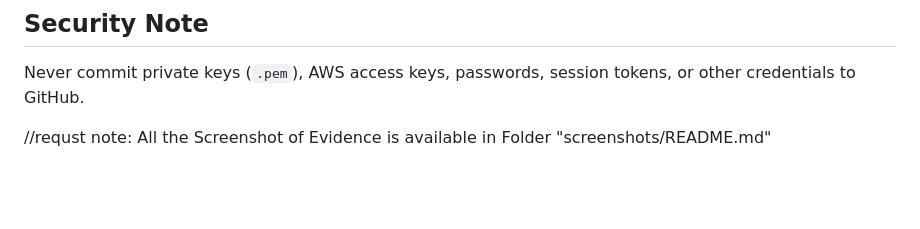
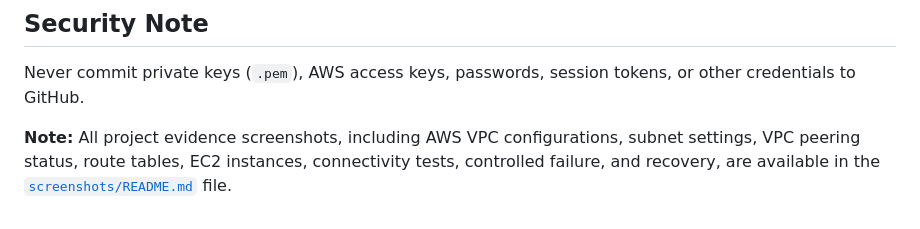
Before and after one commit to skrehansk70/AWS-VPC-Peering-Project, a Markdown page: README.md, the part around the change. Rendered like a GitHub page; blank space fills up the shorter version.

```diff
--- a/README.md
+++ b/README.md
@@ -138,4 +138,4 @@ After collecting evidence and completing the report, terminate only the EC2 inst
 ## Security Note
 Never commit private keys (`.pem`), AWS access keys, passwords, session tokens, or other credentials to GitHub.
 
-//requst note: All the Screenshot of Evidence is available in Folder "screenshots/README.md"
+**Note:** All project evidence screenshots, including AWS VPC configurations, subnet settings, VPC peering status, route tables, EC2 instances, connectivity tests, controlled failure, and recovery, are available in the [`screenshots/README.md`](screenshots/README.md) file.
```
